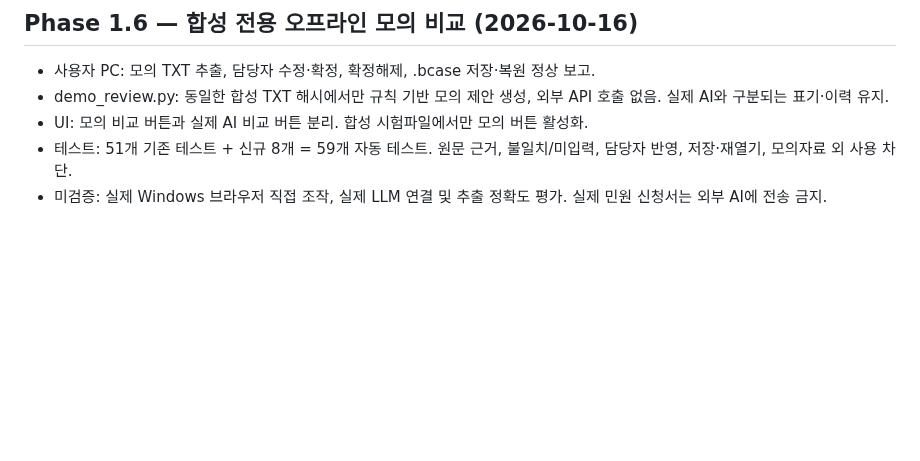
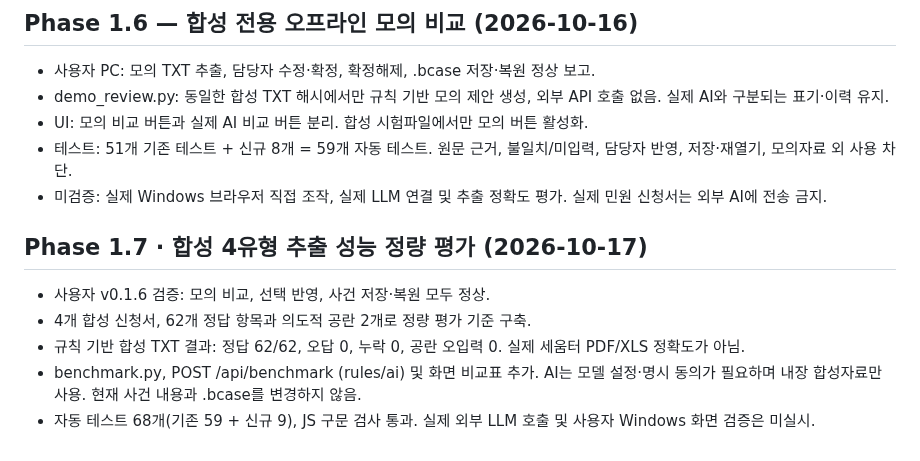
Before and after one commit to smile7962/building-permit-review-agent, a Markdown page: PROJECT_STATUS.md, the part around the change. Rendered like a GitHub page; blank space fills up the shorter version.

Commit message:
Document Phase 1.7 synthetic-only baseline and user acceptance flow

```diff
--- a/PROJECT_STATUS.md
+++ b/PROJECT_STATUS.md
@@ -103,3 +103,11 @@
 - UI: 모의 비교 버튼과 실제 AI 비교 버튼 분리. 합성 시험파일에서만 모의 버튼 활성화.
 - 테스트: 51개 기존 테스트 + 신규 8개 = 59개 자동 테스트. 원문 근거, 불일치/미입력, 담당자 반영, 저장·재열기, 모의자료 외 사용 차단.
 - 미검증: 실제 Windows 브라우저 직접 조작, 실제 LLM 연결 및 추출 정확도 평가. 실제 민원 신청서는 외부 AI에 전송 금지.
+
+
+## Phase 1.7 · 합성 4유형 추출 성능 정량 평가 (2026-10-17)
+- 사용자 v0.1.6 검증: 모의 비교, 선택 반영, 사건 저장·복원 모두 정상.
+- 4개 합성 신청서, 62개 정답 항목과 의도적 공란 2개로 정량 평가 기준 구축.
+- 규칙 기반 합성 TXT 결과: 정답 62/62, 오답 0, 누락 0, 공란 오입력 0. 실제 세움터 PDF/XLS 정확도가 아님.
+- benchmark.py, POST /api/benchmark (rules/ai) 및 화면 비교표 추가. AI는 모델 설정·명시 동의가 필요하며 내장 합성자료만 사용. 현재 사건 내용과 .bcase를 변경하지 않음.
+- 자동 테스트 68개(기존 59 + 신규 9), JS 구문 검사 통과. 실제 외부 LLM 호출 및 사용자 Windows 화면 검증은 미실시.
```
